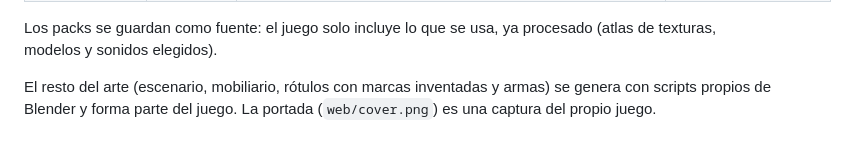
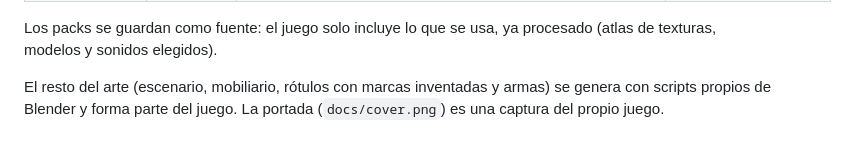
Before and after one commit to Dannnyusssssss/dead-shift-3D, a Markdown page: docs/LICENSES.md, the part around the change. GitHub-like rendering.

```diff
--- a/docs/LICENSES.md
+++ b/docs/LICENSES.md
@@ -36,4 +36,4 @@ Cada pack vive en `assets/third_party/<pack>/` con su archivo de licencia, una t
 
 Los packs se guardan como fuente: el juego solo incluye lo que se usa, ya procesado (atlas de texturas, modelos y sonidos elegidos).
 
-El resto del arte (escenario, mobiliario, rótulos con marcas inventadas y armas) se genera con scripts propios de Blender y forma parte del juego. La portada (`web/cover.png`) es una captura del propio juego.
+El resto del arte (escenario, mobiliario, rótulos con marcas inventadas y armas) se genera con scripts propios de Blender y forma parte del juego. La portada (`docs/cover.png`) es una captura del propio juego.
```
Also changed, not shown: README.md (+2 -0 lines), docs/cover.png (added), web/cover.png (deleted), 4 other files.
